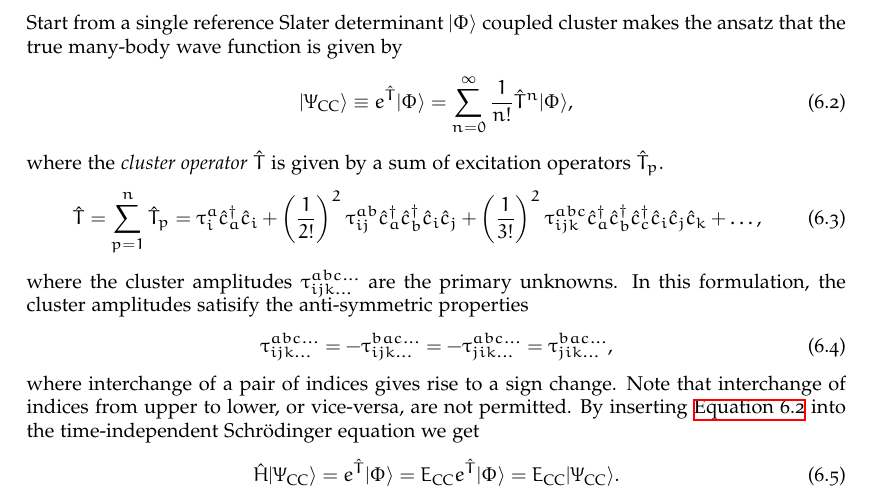
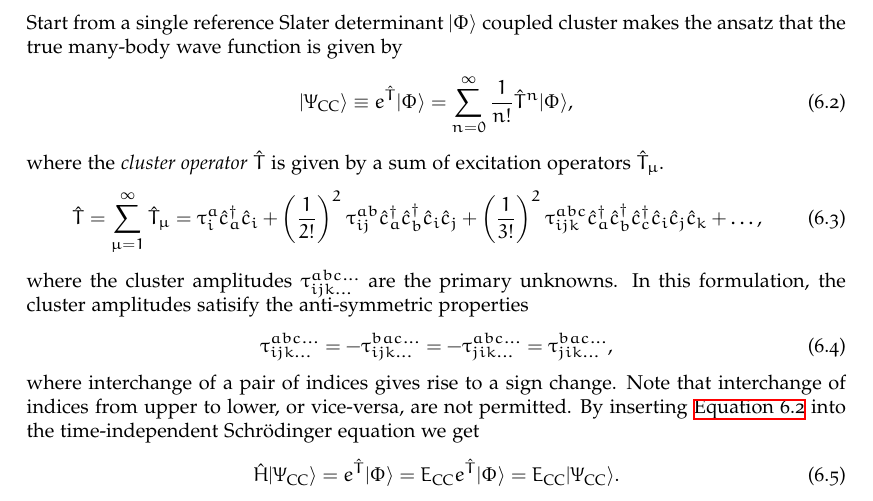
Before and after one commit to Schoyen/master-thesis, a LaTeX thesis (main.tex, which reads theory/coupled-cluster/coupled-cluster.tex): part of page 43 of 68, cut so that both start at the same text. Compiled offline with XeLaTeX.

Commit message:
Use mu as excitation counter

```diff
--- a/theory/coupled-cluster/coupled-cluster.tex
+++ b/theory/coupled-cluster/coupled-cluster.tex
@@ -23,14 +23,15 @@
             \label{eq:cc_wave_function}
         \end{align}
         where the \emph{cluster operator} $\clust$ is given by a sum of excitation
-        operators $\clust_{p}$.
+        operators $\clust_{\mu}$.
         \begin{align}
-            \clust &= \sum_{p = 1}^{n} \clust_p
+            \clust &= \sum_{\mu = 1}^{\infty} \clust_{\mu}
             = \clustamp^a_i\ccr{a}\can{i}
             + \para{\frac{1}{2!}}^2\clustamp^{ab}_{ij}\ccr{a}\ccr{b}\can{i}\can{j}
             + \para{\frac{1}{3!}}^2\clustamp^{abc}_{ijk}
             \ccr{a}\ccr{b}\ccr{c}\can{i}\can{j}\can{k}
             + \dots,
+            \label{eq:cluster-operator}
         \end{align}
         where the cluster amplitudes $\clustamp^{abc\dots}_{ijk\dots}$ are the
         primary unknowns.
```
